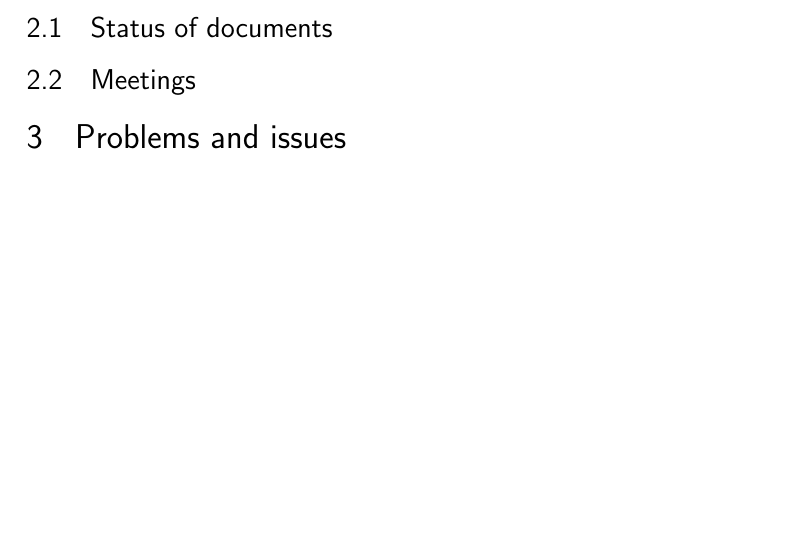
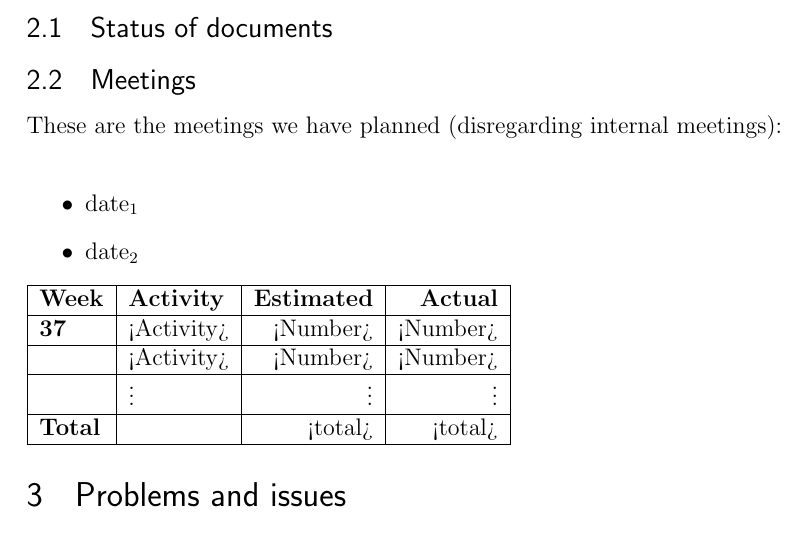
Before and after one commit to hdlam91/kpro, a LaTeX document (report/00_00_weekly_report_template.tex): part of page 3 of 4, cut so that both start at the same text, the shorter picture padded with empty space. Compiled offline with pdfLaTeX.

Commit message:
added estimated work table in the weekly template

```diff
--- a/report/00_00_weekly_report_template.tex
+++ b/report/00_00_weekly_report_template.tex
@@ -89,6 +89,20 @@ In this week
 \section{Work done this period}
 \subsection{Status of documents}
 \subsection{Meetings}
+These are the meetings we have planned (disregarding internal meetings):\\
+\begin{itemize}
+\item date$_1$
+\item date$_2$
+\end{itemize}
+  \begin{tabular}{| l | l | r | r |}
+    \hline
+    \textbf{Week} & \textbf{Activity} & \textbf{Estimated} & \textbf{Actual}\\ \hline
+    \textbf{37} & <Activity> & <Number> & <Number> \\ \hline
+     & <Activity> & <Number> & <Number> \\ \hline
+     & $\vdots$ & $\vdots$ & $\vdots$ \\ \hline
+     \textbf{Total }&  & <total> & <total> \\
+    \hline
+  \end{tabular}
 
 \section{Problems and issues}
 
```
